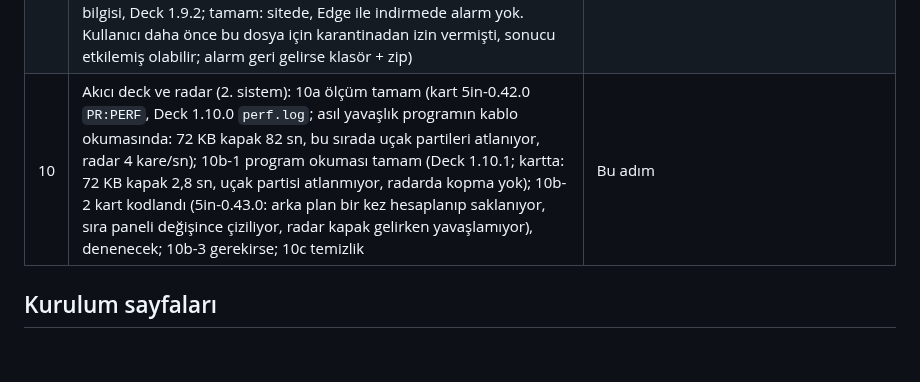
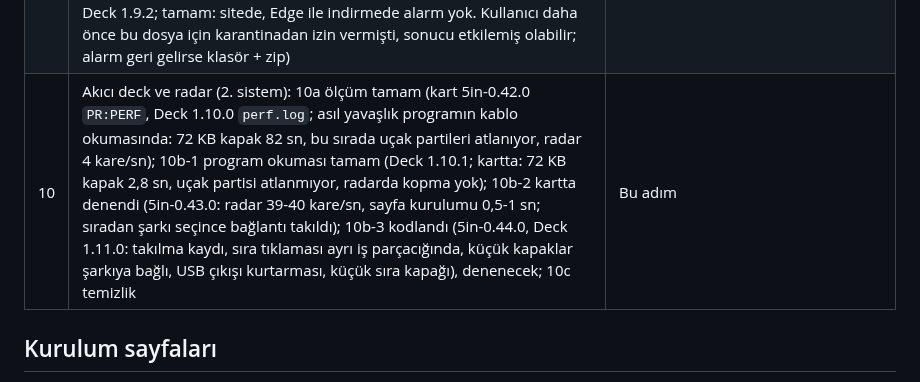
Before and after one commit to ckaraman/Plane-Radar3D, a Markdown page: docs/PLAN.md, the part around the change. Rendered like a GitHub page; blank space fills up the shorter version.

Commit message:
Plan: stage 10b-3 coded
Co-Authored-By: Claude Opus 5.5 <noreply@anthropic.com>

```diff
--- a/docs/PLAN.md
+++ b/docs/PLAN.md
@@ -67,7 +67,7 @@ içinde. Sürümler `include/config.h` içinde.
 | 7 | PC programı: veri motoru (7a uçak + rota `helper/deck/feed.py`, 7b hava + PREFS, 7c pencere ve bağlama) | Tamam (kartta denendi, Deck 1.5.0; kurulum sayfasından köprü adımı çıktı) |
 | 8 | PC programı: 8a ayarlar (konum, saat dilimi, ekran) `SET`, 8b harita + arazi (sayfayla ortak JS dosyası), 8c yazılım güncelleme (OTA). Tam kurulum / kurtarma sayfada kalır (kullanıcı kararı) | Tamam (kartta denendi; 8a: ayarlar + adres araması, Deck 1.6.0; 8b: `web/mapdata.js`, Deck 1.7.0; harita verisi OpenFreeMap karolarından, önemli yerler Wikidata'dan, Overpass yalnızca yedek, Deck 1.8.0; 8c: program yeni kart yazılımını kendisi bulur, onayla USB'den yükler, Deck 1.9.0, firmware 5in-0.41.1 ile denendi) |
 | 9 | 9a 2. sistem kurulum sayfası (`web/deck.html`; tamam, sitede doğrulandı; Deck 1.9.1 pencere metni); 9b Defender yanlış alarmı (`PlaneRadarDeck.exe` indirirken `Trojan:Win32/Sabsik.TE.A!ml`): kodlandı (kaynaktan derlenmiş PyInstaller başlatıcısı + exe sürüm bilgisi, Deck 1.9.2; tamam: sitede, Edge ile indirmede alarm yok. Kullanıcı daha önce bu dosya için karantinadan izin vermişti, sonucu etkilemiş olabilir; alarm geri gelirse klasör + zip) | Tamam |
-| 10 | Akıcı deck ve radar (2. sistem): 10a ölçüm tamam (kart 5in-0.42.0 `PR:PERF`, Deck 1.10.0 `perf.log`; asıl yavaşlık programın kablo okumasında: 72 KB kapak 82 sn, bu sırada uçak partileri atlanıyor, radar 4 kare/sn); 10b-1 program okuması tamam (Deck 1.10.1; kartta: 72 KB kapak 2,8 sn, uçak partisi atlanmıyor, radarda kopma yok); 10b-2 kart kodlandı (5in-0.43.0: arka plan bir kez hesaplanıp saklanıyor, sıra paneli değişince çiziliyor, radar kapak gelirken yavaşlamıyor), denenecek; 10b-3 gerekirse; 10c temizlik | Bu adım |
+| 10 | Akıcı deck ve radar (2. sistem): 10a ölçüm tamam (kart 5in-0.42.0 `PR:PERF`, Deck 1.10.0 `perf.log`; asıl yavaşlık programın kablo okumasında: 72 KB kapak 82 sn, bu sırada uçak partileri atlanıyor, radar 4 kare/sn); 10b-1 program okuması tamam (Deck 1.10.1; kartta: 72 KB kapak 2,8 sn, uçak partisi atlanmıyor, radarda kopma yok); 10b-2 kartta denendi (5in-0.43.0: radar 39-40 kare/sn, sayfa kurulumu 0,5-1 sn; sıradan şarkı seçince bağlantı takıldı); 10b-3 kodlandı (5in-0.44.0, Deck 1.11.0: takılma kaydı, sıra tıklaması ayrı iş parçacığında, küçük kapaklar şarkıya bağlı, USB çıkışı kurtarması, küçük sıra kapağı), denenecek; 10c temizlik | Bu adım |
 
 ## Kurulum sayfaları
 
```
